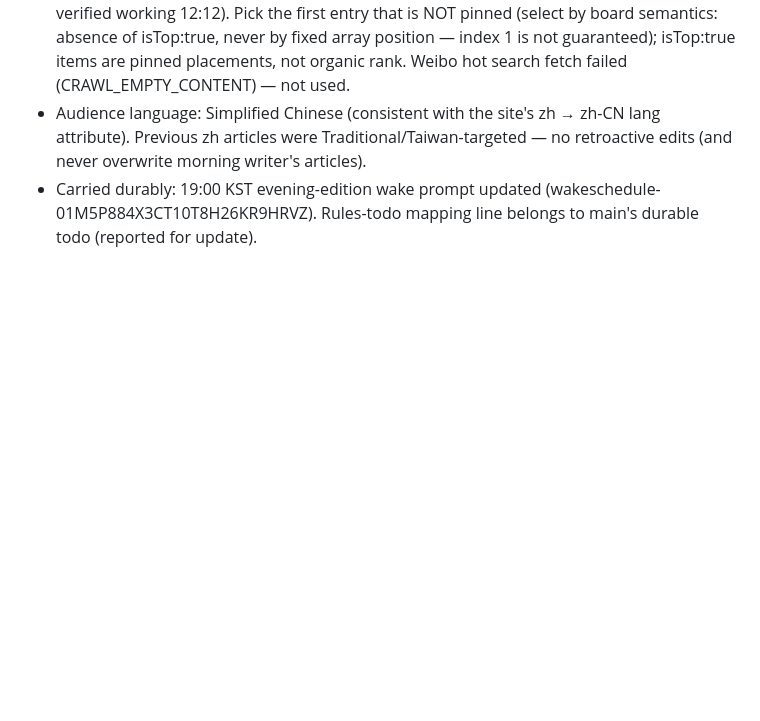
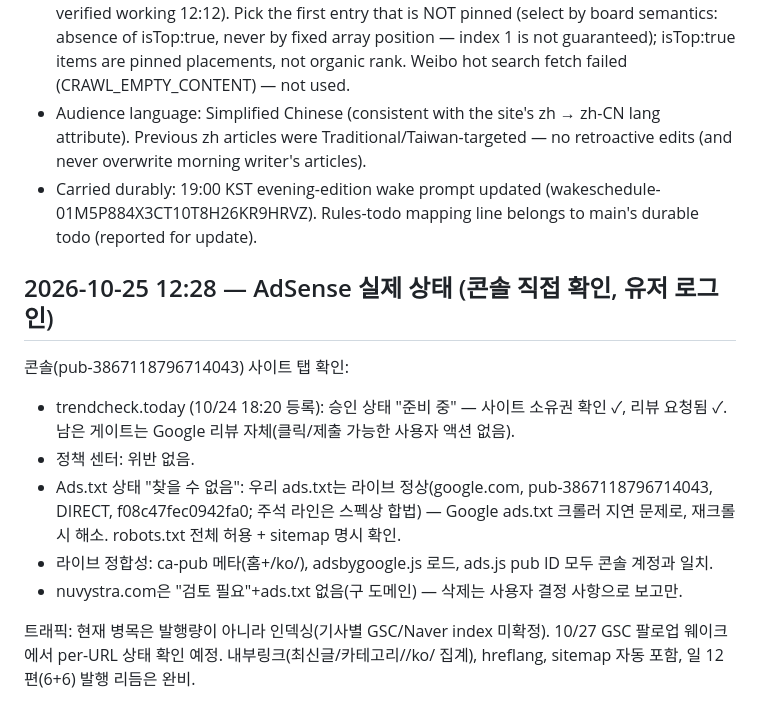
Before and after one commit to ljw0721-coder/moneycheck, a Markdown page: docs/dev-journal.md, the part around the change. Rendered like a GitHub page; blank space fills up the shorter version.

Commit message:
journal: AdSense console state verified (ownership+review requested, Google review pending)

```diff
--- a/docs/dev-journal.md
+++ b/docs/dev-journal.md
@@ -356,3 +356,14 @@ User 12:09:36: "그리고 너는 저녁에 글 작성할때 중국어는 중국
 - Old mapping: zh = Google daily #1 Taiwan. New: zh = mainland China. Google has no mainland trend data — verified honest substitute: Baidu 百度热搜 realtime board, official JSON endpoint https://top.baidu.com/api/board?platform=wise&tab=realtime (fetch-verified working 12:12). Pick the first entry that is NOT pinned (select by board semantics: absence of isTop:true, never by fixed array position — index 1 is not guaranteed); isTop:true items are pinned placements, not organic rank. Weibo hot search fetch failed (CRAWL_EMPTY_CONTENT) — not used.
 - Audience language: Simplified Chinese (consistent with the site's zh → zh-CN lang attribute). Previous zh articles were Traditional/Taiwan-targeted — no retroactive edits (and never overwrite morning writer's articles).
 - Carried durably: 19:00 KST evening-edition wake prompt updated (wakeschedule-01M5P884X3CT10T8H26KR9HRVZ). Rules-todo mapping line belongs to main's durable todo (reported for update).
+
+## 2026-10-25 12:28 — AdSense 실제 상태 (콘솔 직접 확인, 유저 로그인)
+
+콘솔(pub-3867118796714043) 사이트 탭 확인:
+- trendcheck.today (10/24 18:20 등록): 승인 상태 "준비 중" — 사이트 소유권 확인 ✓, 리뷰 요청됨 ✓. 남은 게이트는 Google 리뷰 자체(클릭/제출 가능한 사용자 액션 없음).
+- 정책 센터: 위반 없음.
+- Ads.txt 상태 "찾을 수 없음": 우리 ads.txt는 라이브 정상(google.com, pub-3867118796714043, DIRECT, f08c47fec0942fa0; 주석 라인은 스펙상 합법) — Google ads.txt 크롤러 지연 문제로, 재크롤 시 해소. robots.txt 전체 허용 + sitemap 명시 확인.
+- 라이브 정합성: ca-pub 메타(홈+/ko/), adsbygoogle.js 로드, ads.js pub ID 모두 콘솔 계정과 일치.
+- nuvystra.com은 "검토 필요"+ads.txt 없음(구 도메인) — 삭제는 사용자 결정 사항으로 보고만.
+
+트래픽: 현재 병목은 발행량이 아니라 인덱싱(기사별 GSC/Naver index 미확정). 10/27 GSC 팔로업 웨이크에서 per-URL 상태 확인 예정. 내부링크(최신글/카테고리//ko/ 집계), hreflang, sitemap 자동 포함, 일 12편(6+6) 발행 리듬은 완비.
```
